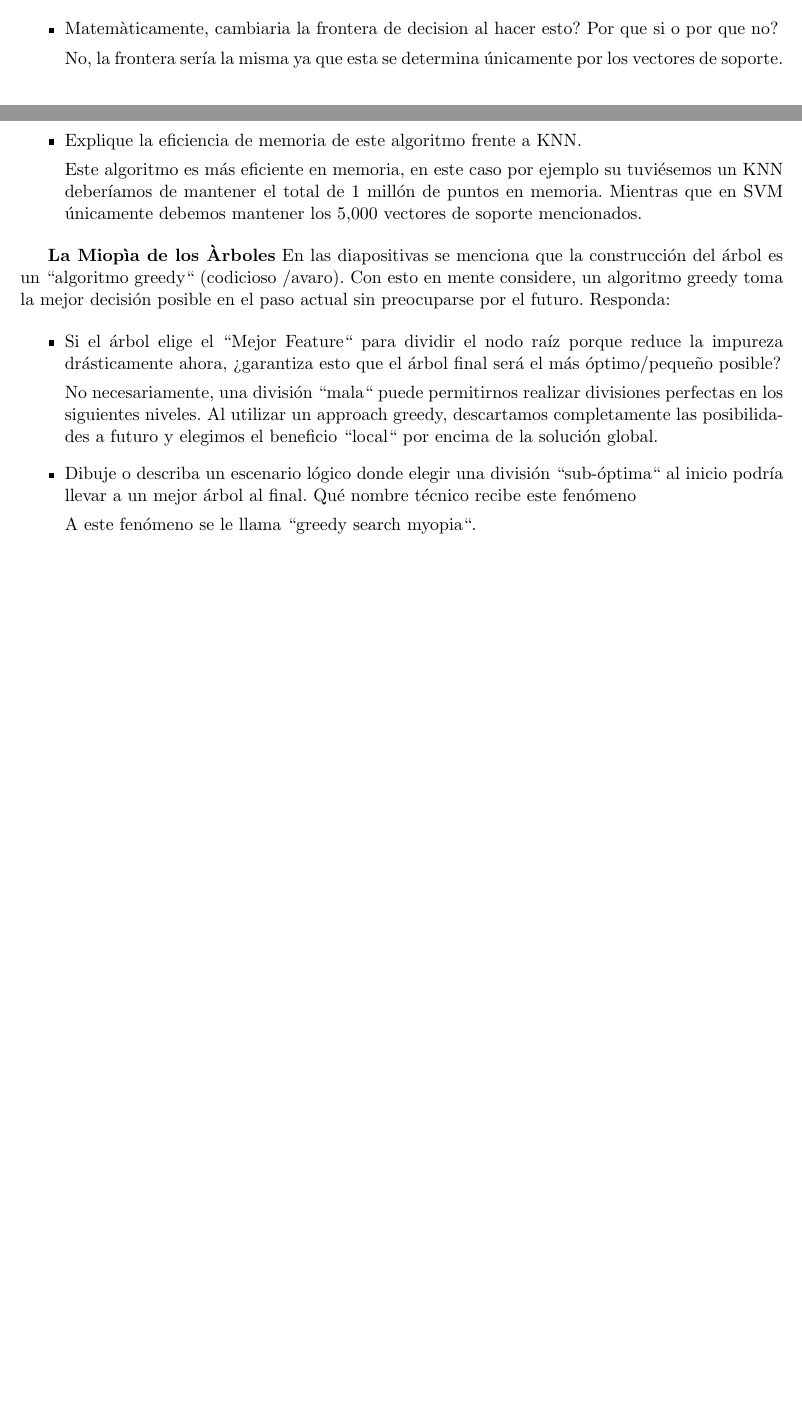
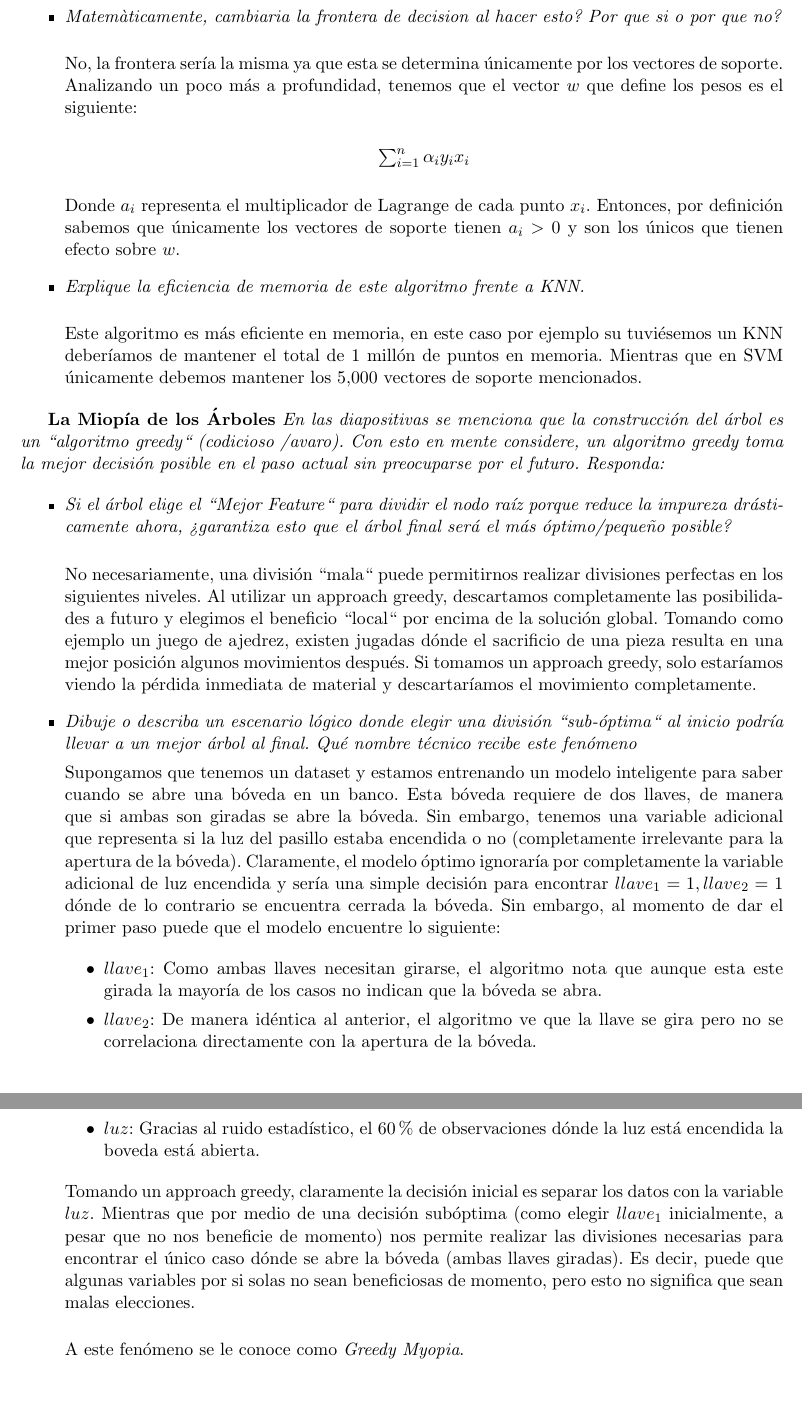
Before and after one commit to Jose-Merida-UVG/Artificial-Intelligence-CC3085, a LaTeX document (Lab-03/Informe.tex): two parts of pages 1 and 2 of 2 before the commit and two parts of pages 2 and 3 of 3 after it, joined at a grey line, cut so that both start at the same text, the shorter picture padded with empty space. Compiled offline with pdfLaTeX.

Commit message:
feat: finish written report (Lab-03)

```diff
--- a/Lab-03/Informe.tex
+++ b/Lab-03/Informe.tex
@@ -24,7 +24,7 @@
     tabsize=4
 }
 
-\title{\textbf{Laboratorio 4: Métricas de Desempeño} \vspace{1em}\\
+\title{\textbf{Laboratorio 3: Naive Bayes, SVM y Árboles} \vspace{1em}\\
 Inteligencia Artificial - CC3085}
 \author{José Antonio Mérida Castejón}
 \date{\today}
@@ -75,33 +82,80 @@ Responda:
 
 \begin{itemize}
-    \item Matemàticamente, cambiaria la frontera de decision al hacer esto? Por que si o por que no?
+    \item \textit{Matemàticamente, cambiaria la frontera de decision al hacer esto? Por que si o por que no?}
 
+        \vspace{1em}
         No, la frontera sería la misma ya que esta se determina únicamente por los vectores de soporte.
+        Analizando un poco más a profundidad, tenemos que el vector $w$ que define los pesos es el
+        siguiente:
 
-    \item Explique la eficiencia de memoria de este algoritmo frente a KNN.
+        \begin{center}
+            $\sum_{i=1}^{n} \alpha_i y_i x_i$
+        \end{center}
 
+        Donde $a_i$ representa el multiplicador de Lagrange de cada punto $x_i$. Entonces, por
+        definición sabemos que únicamente los vectores de soporte tienen $a_i > 0$ y son
+        los únicos que tienen efecto sobre $w$.
+
+    \item \textit{Explique la eficiencia de memoria de este algoritmo frente a KNN.}
+
+        \vspace{1em}
         Este algoritmo es más eficiente en memoria, en este caso por ejemplo su tuviésemos un KNN deberíamos de
         mantener el total de 1 millón de puntos en memoria. Mientras que en SVM únicamente debemos mantener
         los 5,000 vectores de soporte mencionados.
 \end{itemize}
 
-\textbf{La Miopìa de los Àrboles}
-En las diapositivas se menciona que la construcción del árbol es un ``algoritmo greedy`` (codicioso
+\textbf{La Miopía de los Árboles}
+\textit{En las diapositivas se menciona que la construcción del árbol es un ``algoritmo greedy`` (codicioso
 /avaro). Con esto en mente considere, un algoritmo greedy toma la mejor decisión posible en el paso
-actual sin preocuparse por el futuro. Responda:
+actual sin preocuparse por el futuro. Responda:}
 
 \begin{itemize}
 
-    \item Si el árbol elige el ``Mejor Feature`` para dividir el nodo raíz porque reduce la impureza drásticamente
-ahora, ¿garantiza esto que el árbol final será el más óptimo/pequeño posible?
+    \item \textit{Si el árbol elige el ``Mejor Feature`` para dividir el nodo raíz porque reduce la impureza drásticamente
+        ahora, ¿garantiza esto que el árbol final será el más óptimo/pequeño posible?}
+
+    \vspace{1em}
 
     No necesariamente, una división ``mala`` puede permitirnos realizar divisiones perfectas en los siguientes
     niveles. Al utilizar un approach greedy, descartamos completamente las posibilidades a futuro y elegimos
-    el beneficio ``local`` por encima de la solución global.
+    el beneficio ``local`` por encima de la solución global. Tomando como ejemplo un juego de ajedrez,
+    existen jugadas dónde el sacrificio de una pieza resulta en una mejor posición algunos movimientos
+    después. Si tomamos un approach greedy, solo estaríamos viendo la pérdida inmediata de material
+    y descartaríamos el movimiento completamente.
 
-\item Dibuje o describa un escenario lógico donde elegir una división ``sub-óptima`` al inicio podría
-    llevar a un mejor árbol al final. Qué nombre técnico recibe este fenómeno
+\item \textit{Dibuje o describa un escenario lógico donde elegir una división ``sub-óptima`` al inicio podría
+    llevar a un mejor árbol al final. Qué nombre técnico recibe este fenómeno}
+
+    Supongamos que tenemos un dataset y estamos entrenando un modelo inteligente para saber
+    cuando se abre una bóveda en un banco. Esta bóveda requiere de dos llaves, de manera que si
+    ambas son giradas se abre la bóveda. Sin embargo, tenemos una variable adicional que representa
+    si la luz del pasillo estaba encendida o no (completamente irrelevante para la apertura de
+    la bóveda). Claramente, el modelo óptimo ignoraría por completamente la variable adicional de luz
+    encendida y sería una simple decisión para encontrar $llave_1 = 1, llave_2 = 1$ dónde de lo contrario
+    se encuentra cerrada la bóveda. Sin embargo, al momento de dar el primer paso puede que el modelo
+    encuentre lo siguiente:
+
+    \begin{itemize}
+        \item $llave_1$: Como ambas llaves necesitan girarse, el algoritmo nota que aunque esta este
+            girada la mayoría de los casos no indican que la bóveda se abra.
+
+        \item $llave_2$: De manera idéntica al anterior, el algoritmo ve que la llave se gira pero
+            no se correlaciona directamente con la apertura de la bóveda.
+
+        \item $luz$: Gracias al ruido estadístico, el $60\%$ de observaciones dónde la luz está
+            encendida la boveda está abierta.
+    \end{itemize}
+
+    Tomando un approach greedy, claramente la decisión inicial es separar los datos con la variable
+    $luz$. Mientras que por medio de una decisión subóptima (como elegir $llave_1$ inicialmente,
+    a pesar que no nos beneficie de momento) nos permite realizar las divisiones necesarias
+    para encontrar el único caso dónde se abre la bóveda (ambas llaves giradas). Es decir, puede
+    que algunas variables por si solas no sean beneficiosas de momento, pero esto no significa que
+    sean malas elecciones.
+
+    \vspace{1em}
+
+    A este fenómeno se le conoce como \textit{Greedy Myopia}.
 
 
-    A este fenómeno se le llama ``greedy search myopia``.
 \end{document}
```
Also changed, not shown: Lab-03/Informe.pdf, Lab-03/Informe.tex (25 more changed lines).
